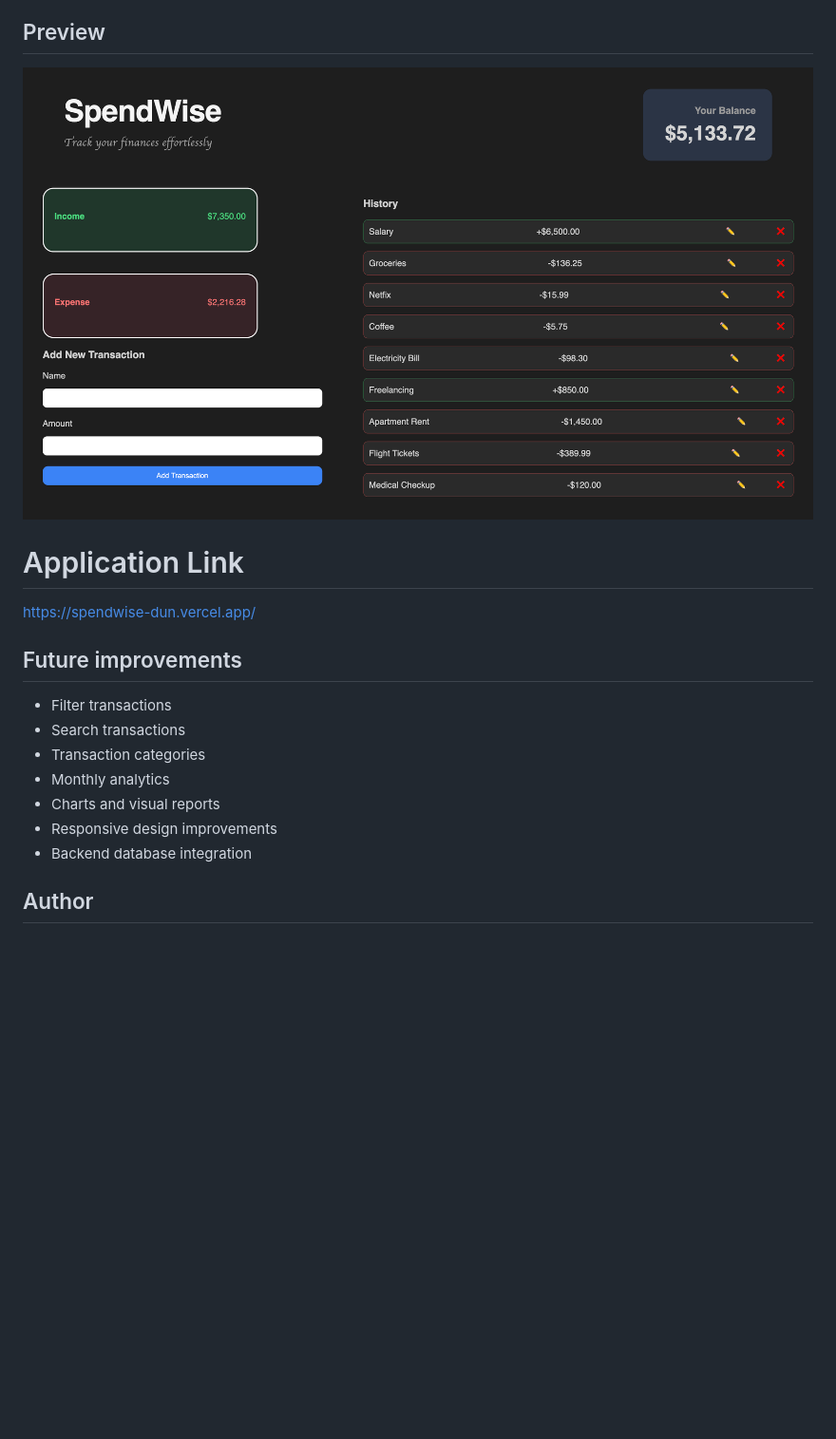
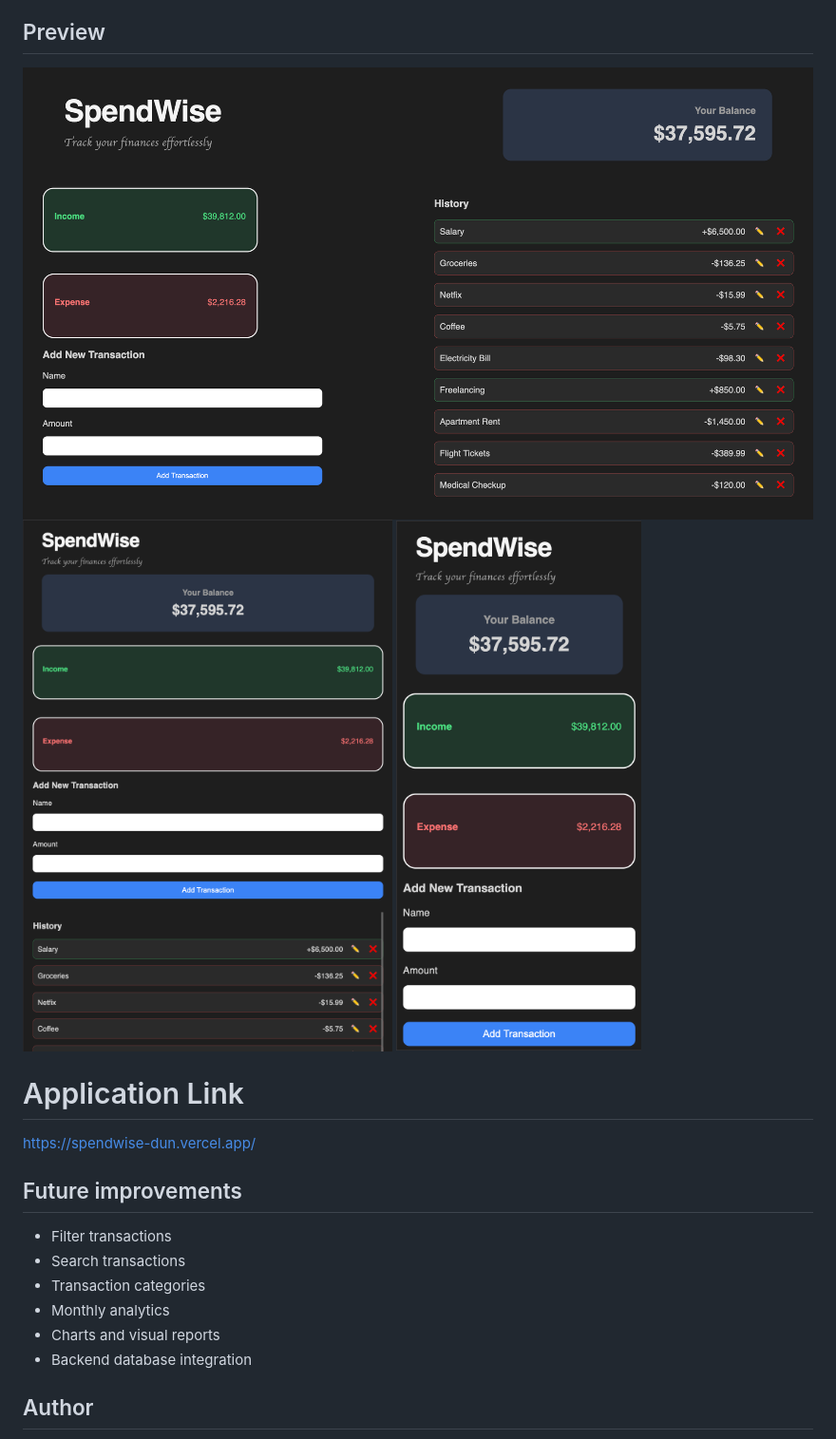
Before and after one commit to CodeByMaverick/Expense-tracker-js, a Markdown page: README.md, the part around the change. Shown: that part at 95% size. Drawn GitHub-style; pictures changed too: assets/ SpendWise iPad.png (added), assets/SpendWise Desktop.png (added), assets/SpendWise Mobile.png (added); blank space fills up the shorter version.

Commit message:
Added Responive Previews in Readme file

```diff
--- a/README.md
+++ b/README.md
@@ -52,7 +52,9 @@ Building this project helped me understand how JavaScript controls DOM, how CRUD
 
 ## Preview
 
-![SpendWise](assets/SpendWise.png)
+![SpendWise-Desktop](assets/SpendWise%20Desktop.png)
+![SpendWise-iPad](assets/%20SpendWise%20iPad.png)
+![SpendWise-Mobile](assets/SpendWise%20Mobile.png)
 
 
 # Application Link
@@ -67,7 +69,6 @@ https://spendwise-dun.vercel.app/
 - Transaction categories
 - Monthly analytics
 - Charts and visual reports
-- Responsive design improvements
 - Backend database integration
 
 
```
Also changed, not shown: 2 other files.
